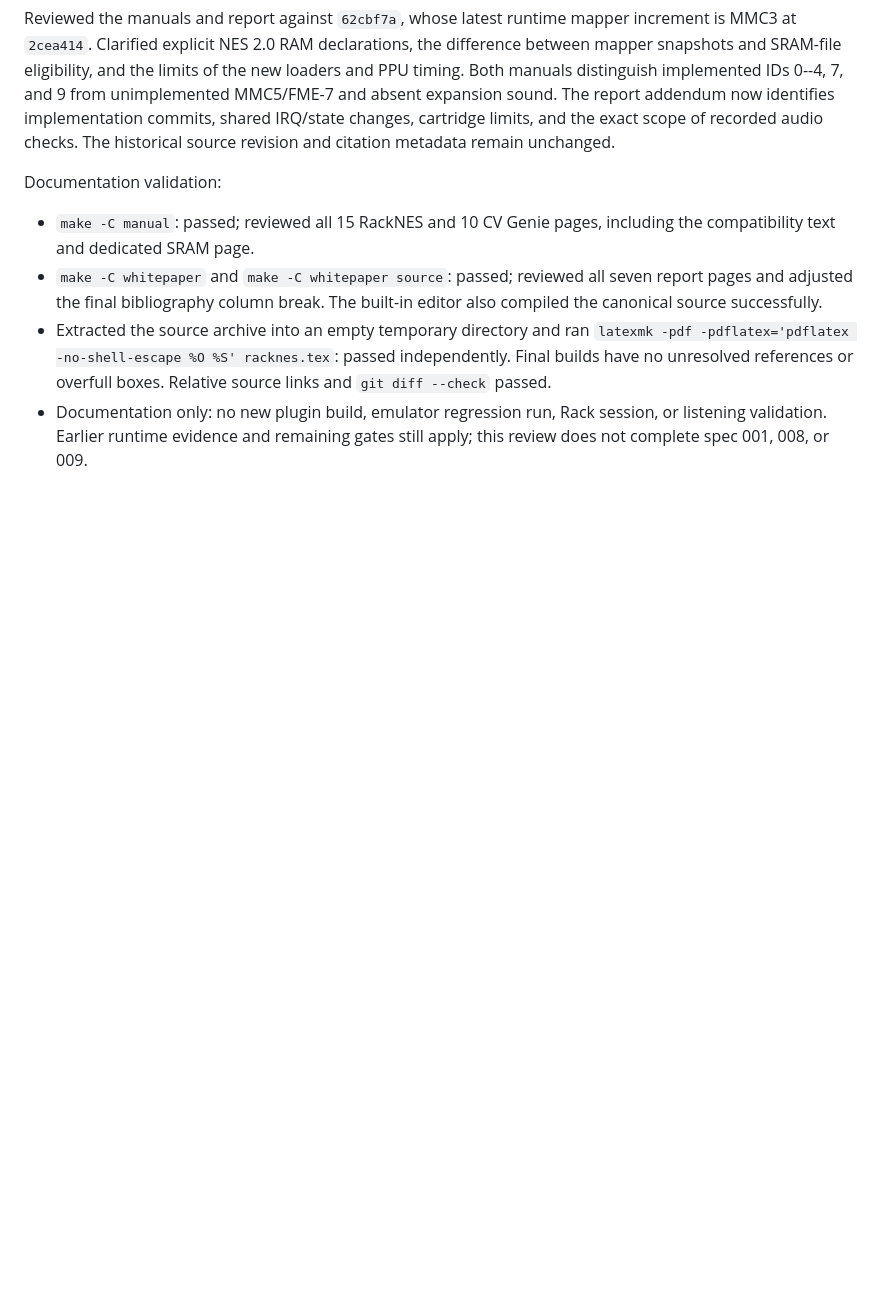
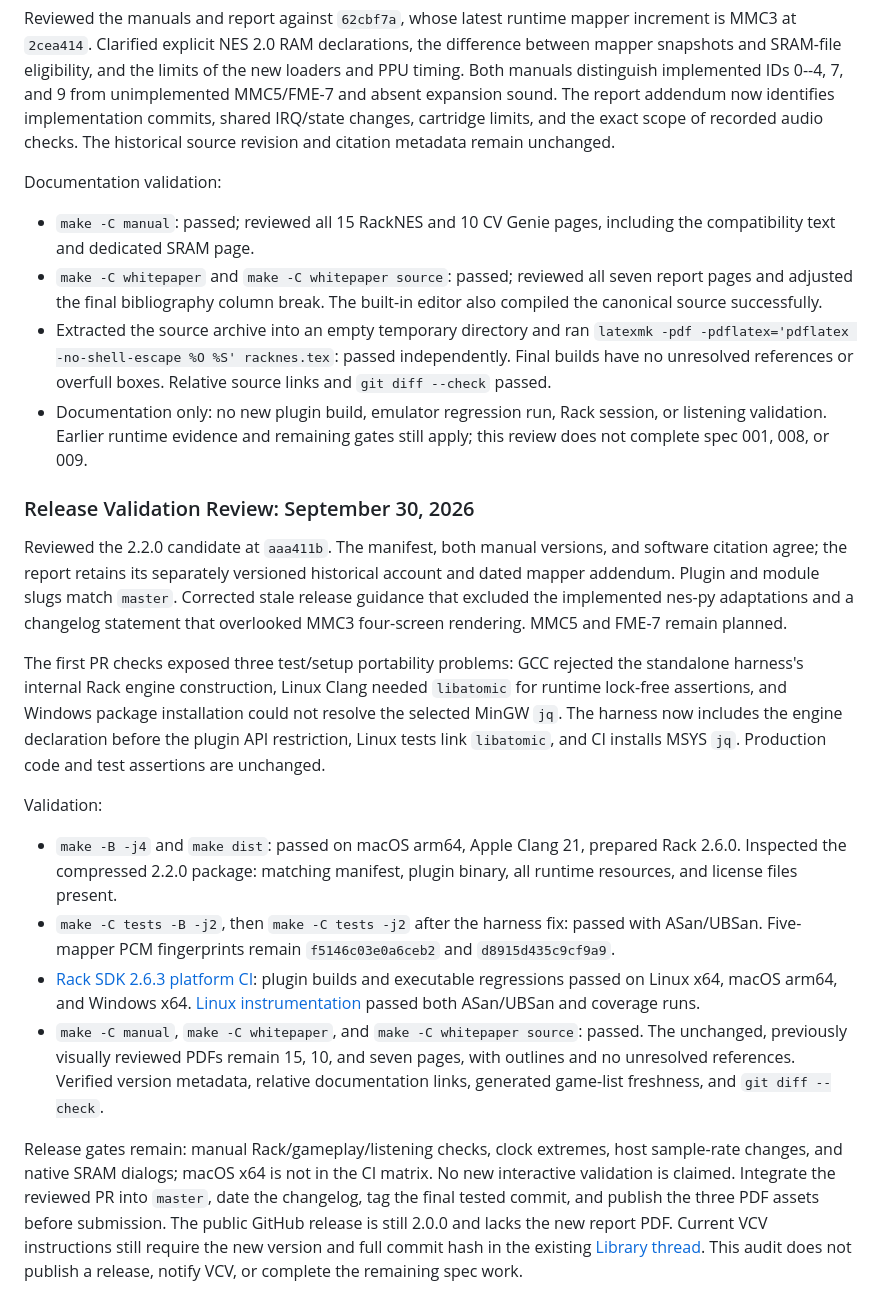
Before and after one commit to Kautenja/RackNES, a Markdown page: specs/001-nes-py-integration.md, the part around the change. GitHub-like rendering; blank space fills up the shorter version.

Commit message:
Record release readiness validation and remaining gates

```diff
--- a/specs/001-nes-py-integration.md
+++ b/specs/001-nes-py-integration.md
@@ -978,6 +978,50 @@ Documentation validation:
     session, or listening validation. Earlier runtime evidence and remaining
     gates still apply; this review does not complete spec 001, 008, or 009.
 
+### Release Validation Review: September 30, 2026
+
+Reviewed the 2.2.0 candidate at `aaa411b`. The manifest, both manual versions,
+and software citation agree; the report retains its separately versioned
+historical account and dated mapper addendum. Plugin and module slugs match
+`master`. Corrected stale release guidance that excluded the implemented
+nes-py adaptations and a changelog statement that overlooked MMC3 four-screen
+rendering. MMC5 and FME-7 remain planned.
+
+The first PR checks exposed three test/setup portability problems: GCC rejected
+the standalone harness's internal Rack engine construction, Linux Clang needed
+`libatomic` for runtime lock-free assertions, and Windows package installation
+could not resolve the selected MinGW `jq`. The harness now includes the engine
+declaration before the plugin API restriction, Linux tests link `libatomic`,
+and CI installs MSYS `jq`. Production code and test assertions are unchanged.
+
+Validation:
+
+-   `make -B -j4` and `make dist`: passed on macOS arm64, Apple Clang 21,
+    prepared Rack 2.6.0. Inspected the compressed 2.2.0 package: matching
+    manifest, plugin binary, all runtime resources, and license files present.
+-   `make -C tests -B -j2`, then `make -C tests -j2` after the harness fix:
+    passed with ASan/UBSan. Five-mapper PCM fingerprints remain
+    `f5146c03e0a6ceb2` and `d8915d435c9cf9a9`.
+-   [Rack SDK 2.6.3 platform CI](https://github.com/Kautenja/RackNES/actions/runs/36691554236):
+    plugin builds and executable regressions passed on Linux x64, macOS arm64,
+    and Windows x64. [Linux instrumentation](https://github.com/Kautenja/RackNES/actions/runs/36691557511)
+    passed both ASan/UBSan and coverage runs.
+-   `make -C manual`, `make -C whitepaper`, and `make -C whitepaper source`:
+    passed. The unchanged, previously visually reviewed PDFs remain 15, 10,
+    and seven pages, with outlines and no unresolved references. Verified
+    version metadata, relative documentation links, generated game-list
+    freshness, and `git diff --check`.
+
+Release gates remain: manual Rack/gameplay/listening checks, clock extremes,
+host sample-rate changes, and native SRAM dialogs; macOS x64 is not in the CI
+matrix. No new interactive validation is claimed. Integrate the reviewed PR
+into `master`, date the changelog, tag the final tested commit, and publish the
+three PDF assets before submission. The public GitHub release is still 2.0.0
+and lacks the new report PDF. Current VCV instructions still require the new
+version and full commit hash in the existing
+[Library thread](https://github.com/VCVRack/library/issues/650). This audit
+does not publish a release, notify VCV, or complete the remaining spec work.
+
 [upstream]: https://github.com/Kautenja/nes-py/tree/301da52f7f75de380e6e195fd36621c3d5b03757
 [factory]: https://github.com/Kautenja/nes-py/blob/301da52f7f75de380e6e195fd36621c3d5b03757/nes_emu/src/nes_emu/mapper_factory.cpp
 [upstream-bus]: https://github.com/Kautenja/nes-py/blob/301da52f7f75de380e6e195fd36621c3d5b03757/nes_emu/src/nes_emu/main_bus.cpp
```
